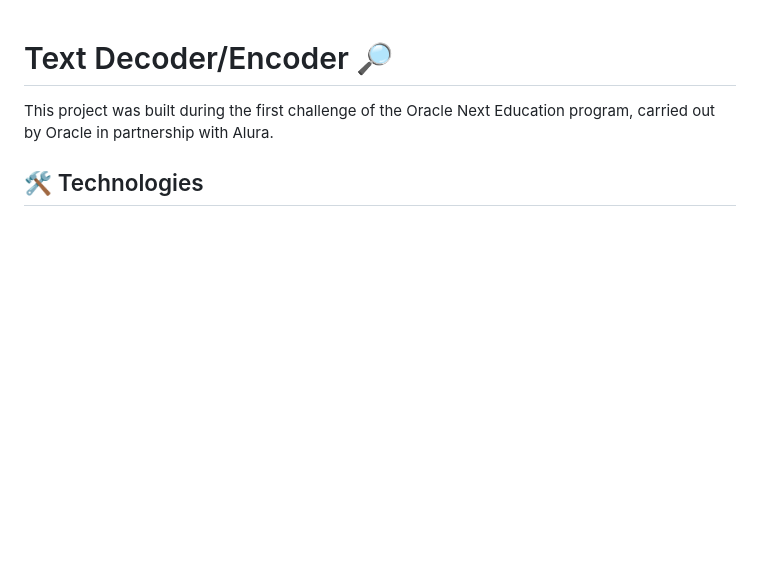
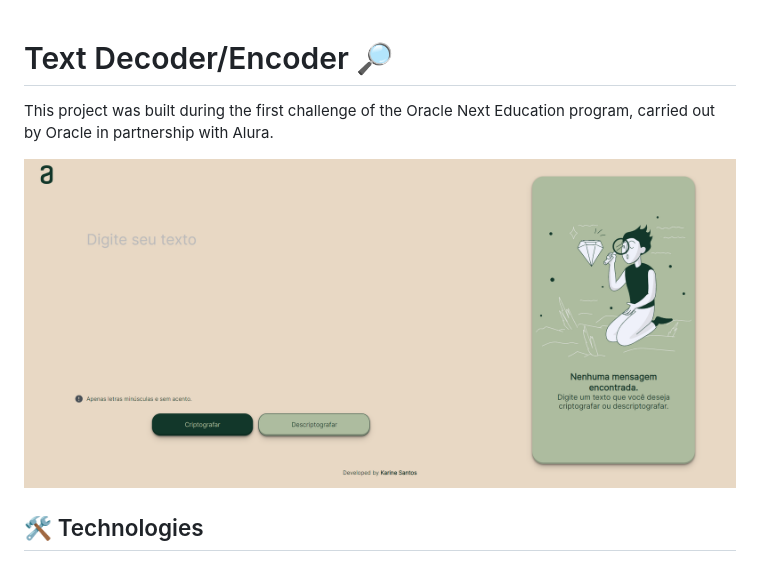
Before and after one commit to jkss13/challenge_encoder_one, a Markdown page: README.md, the part around the change. Rendered like a GitHub page; pictures changed too: assets/encoder.png (added); blank space fills up the shorter version.

Commit message:
project print to the readme

```diff
--- a/README.md
+++ b/README.md
@@ -1,6 +1,8 @@
 # Text Decoder/Encoder 🔎
 
 This project was built during the first challenge of the Oracle Next Education program, carried out by Oracle in partnership with Alura.
+
+![encoder print](assets/encoder.png)
 
 ## 🛠️ Technologies
 - Javascript;
```
